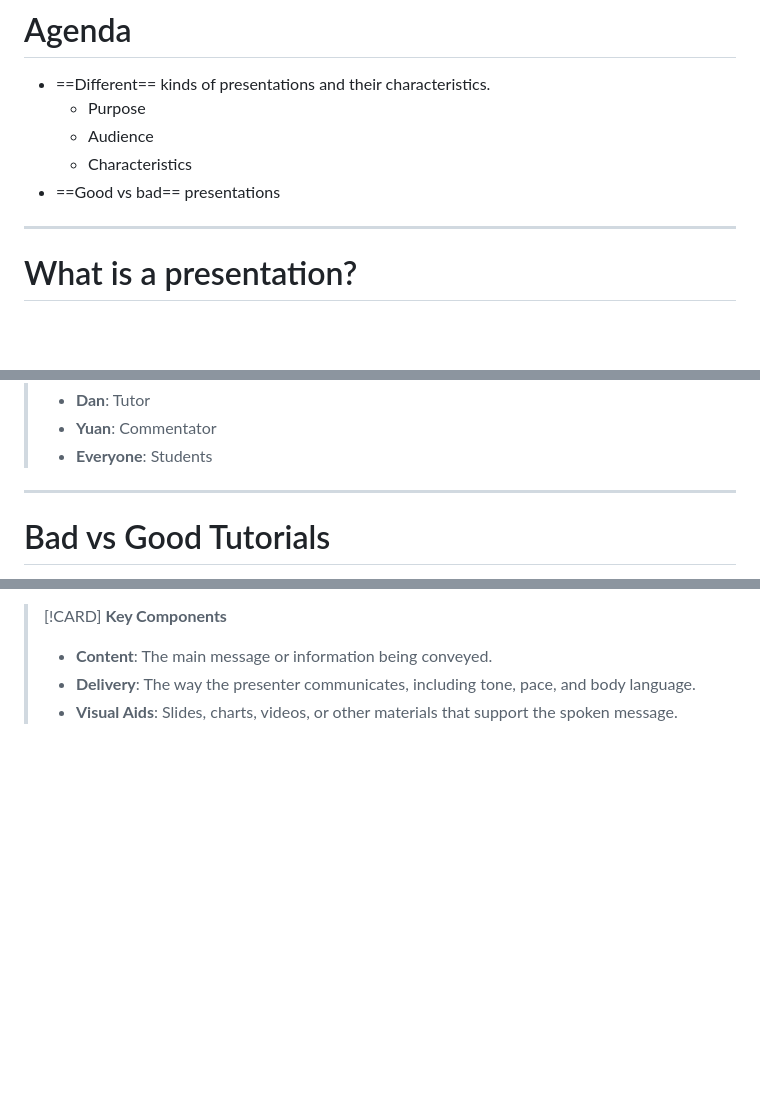
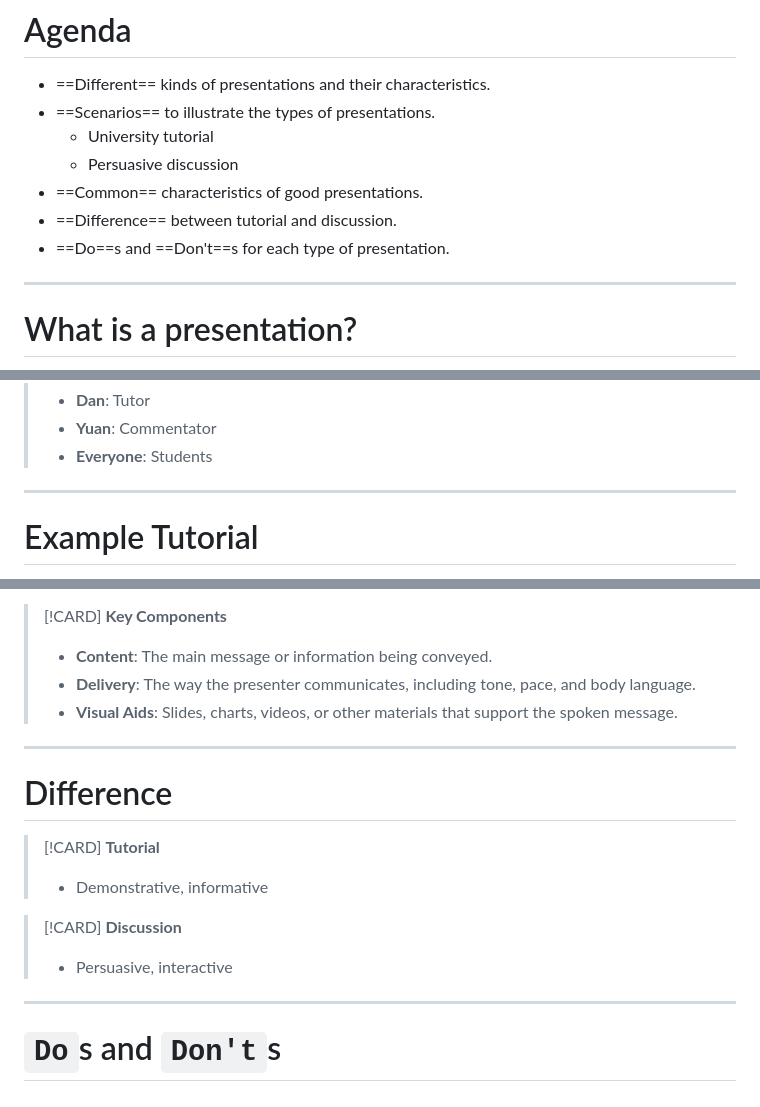
Before and after one commit to autumnssuns/qiba-marp, a Markdown page: src/Module 10 Presentations/What makes good presentations.md, 3 parts joined by grey strips. Drawn GitHub-style; blank space fills up the shorter version.

Commit message:
feat: Update

```diff
--- a/src/Module 10 Presentations/What makes good presentations.md
+++ b/src/Module 10 Presentations/What makes good presentations.md
@@ -18,10 +18,12 @@ _class: title
 # Agenda
 
 - ==Different== kinds of presentations and their characteristics.
-  - Purpose
-  - Audience
-  - Characteristics
-- ==Good vs bad== presentations
+- ==Scenarios== to illustrate the types of presentations.
+  - University tutorial
+  - Persuasive discussion
+- ==Common== characteristics of good presentations.
+- ==Difference== between tutorial and discussion.
+- ==Do==s and ==Don't==s for each type of presentation.
 
 ---
 
@@ -70,5 +72,5 @@ A presentation may belong to ==different== types.
 
 ---
 
-# Bad vs Good Tutorials
+# Example Tutorial
 
@@ -133,6 +125,26 @@ Same content, different presentation styles and visuals.
 
 </div>
 
+---
+
+# Difference
+
+<div class='grid grid-cols-2 gap-2'>
+
+> [!CARD] **Tutorial**
+>
+> - Demonstrative, informative
+
+> [!CARD] **Discussion**
+>
+> - Persuasive, interactive
+
+</div>
+
+---
+
+# `Do`s and `Don't`s
+
 <!-- - Informative:
   - Concept / theory heavy tutorials
   - Revision of lecture
```
Also changed, not shown: other parts of src/Module 10 Presentations/What makes good presentations.md (+1 -11 lines).
